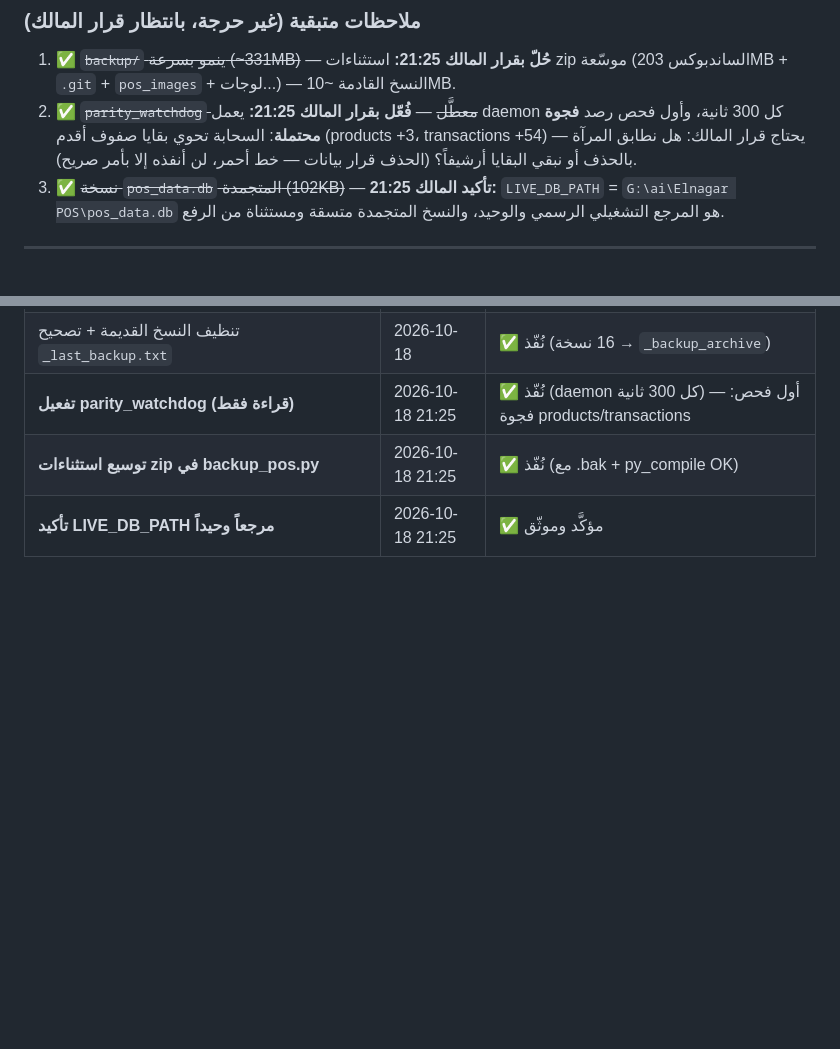
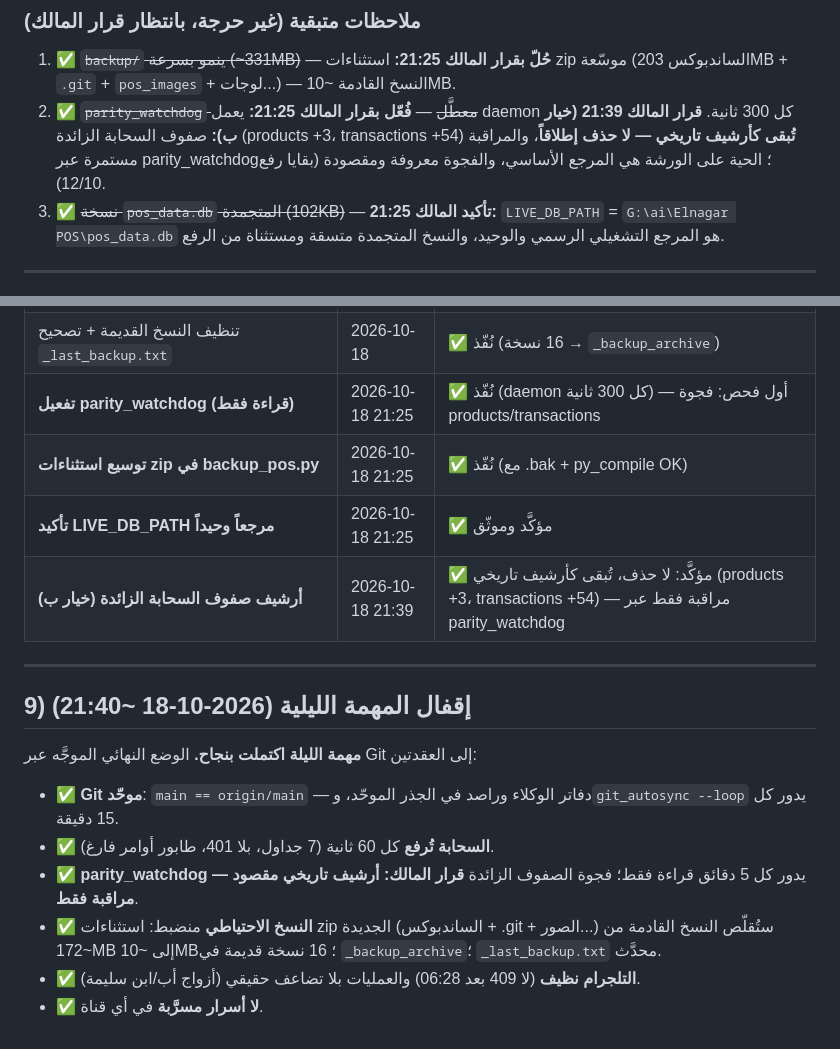
Before and after one commit to mahmoudelnagarprint-web/Marwa-Bot, a Markdown page: RASED_SENTINEL_STATE.md, 2 parts joined by grey strips. Drawn GitHub-style; blank space fills up the shorter version.

Commit message:
auto-sync: WORKSHOP @ 2026-10-18 21:40

```diff
--- a/RASED_SENTINEL_STATE.md
+++ b/RASED_SENTINEL_STATE.md
@@ -129,7 +129,7 @@
 
 ### ملاحظات متبقية (غير حرجة، بانتظار قرار المالك)
 1. ✅ ~~`backup/` ينمو بسرعة (~331MB)~~ — **حُلّ بقرار المالك 21:25:** استثناءات zip موسّعة (الساندبوكس 203MB + `.git` + `pos_images` + لوجات...) — النسخ القادمة ~10MB.
-2. ✅ ~~`parity_watchdog` معطَّل~~ — **فُعّل بقرار المالك 21:25:** يعمل daemon كل 300 ثانية، وأول فحص رصد **فجوة محتملة**: السحابة تحوي بقايا صفوف أقدم (products +3، transactions +54) — يحتاج قرار المالك: هل نطابق المرآة بالحذف أو نبقي البقايا أرشيفاً؟ (الحذف قرار بيانات — خط أحمر، لن أنفذه إلا بأمر صريح).
+2. ✅ ~~`parity_watchdog` معطَّل~~ — **فُعّل بقرار المالك 21:25:** يعمل daemon كل 300 ثانية. **قرار المالك 21:39 (خيار ب):** صفوف السحابة الزائدة (products +3، transactions +54) **تُبقى كأرشيف تاريخي — لا حذف إطلاقاً**، والمراقبة مستمرة عبر parity_watchdog؛ الحية على الورشة هي المرجع الأساسي، والفجوة معروفة ومقصودة (بقايا رفع 12/10).
 3. ✅ ~~نسخة `pos_data.db` المتجمدة (102KB)~~ — **تأكيد المالك 21:25:** `LIVE_DB_PATH` = `G:\ai\Elnagar POS\pos_data.db` هو المرجع التشغيلي الرسمي والوحيد، والنسخ المتجمدة متسقة ومستثناة من الرفع.
 
 ---
@@ -144,3 +144,16 @@
 | **تفعيل parity_watchdog (قراءة فقط)** | 2026-10-18 21:25 | ✅ نُفّذ (daemon كل 300 ثانية) — أول فحص: فجوة products/transactions |
 | **توسيع استثناءات zip في backup_pos.py** | 2026-10-18 21:25 | ✅ نُفّذ (مع .bak + py_compile OK) |
 | **تأكيد LIVE_DB_PATH مرجعاً وحيداً** | 2026-10-18 21:25 | ✅ مؤكَّد وموثّق |
+| **أرشيف صفوف السحابة الزائدة (خيار ب)** | 2026-10-18 21:39 | ✅ مؤكَّد: لا حذف، تُبقى كأرشيف تاريخي (products +3، transactions +54) — مراقبة فقط عبر parity_watchdog |
+
+---
+
+## 9) إقفال المهمة الليلية (2026-10-18 ~21:40)
+
+**مهمة الليلة اكتملت بنجاح.** الوضع النهائي الموجَّه عبر Git إلى العقدتين:
+- ✅ **Git موحّد**: `main == origin/main` — دفاتر الوكلاء وراصد في الجذر الموحّد، و`git_autosync --loop` يدور كل 15 دقيقة.
+- ✅ **السحابة تُرفع** كل 60 ثانية (7 جداول، بلا 401، طابور أوامر فارغ).
+- ✅ **parity_watchdog** يدور كل 5 دقائق قراءة فقط؛ فجوة الصفوف الزائدة **قرار المالك: أرشيف تاريخي مقصود — مراقبة فقط**.
+- ✅ **النسخ الاحتياطي** منضبط: استثناءات zip الجديدة (الساندبوكس + .git + الصور...) ستُقلّص النسخ القادمة من ~172MB إلى ~10MB؛ 16 نسخة قديمة في `_backup_archive`؛ `_last_backup.txt` محدَّث.
+- ✅ **التلجرام نظيف** (لا 409 بعد 06:28) والعمليات بلا تضاعف حقيقي (أزواج أب/ابن سليمة).
+- ✅ **لا أسرار مسرَّبة** في أي قناة.
```
